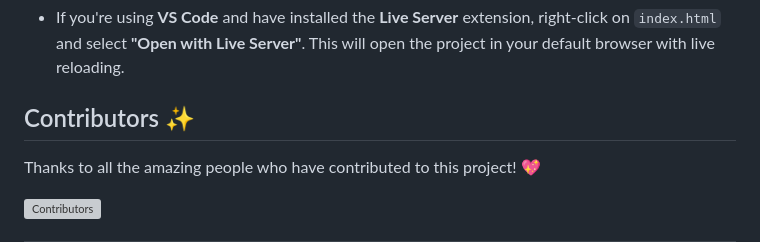
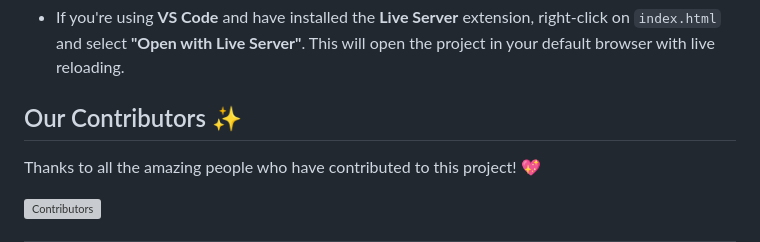
Before and after one commit to ThunderShadows/SocialSync, a Markdown page: README.md, the part around the change. GitHub-like rendering; grey boxes are pictures that could not be loaded.

Commit message:
Added Contributors Section

```diff
--- a/README.md
+++ b/README.md
@@ -69,7 +69,7 @@ cd SocialSync
 
 - If you're using **VS Code** and have installed the **Live Server** extension, right-click on `index.html` and select **"Open with Live Server"**. This will open the project in your default browser with live reloading.
 
-## Contributors ✨
+## Our Contributors ✨
 
 Thanks to all the amazing people who have contributed to this project! 💖
 
```
